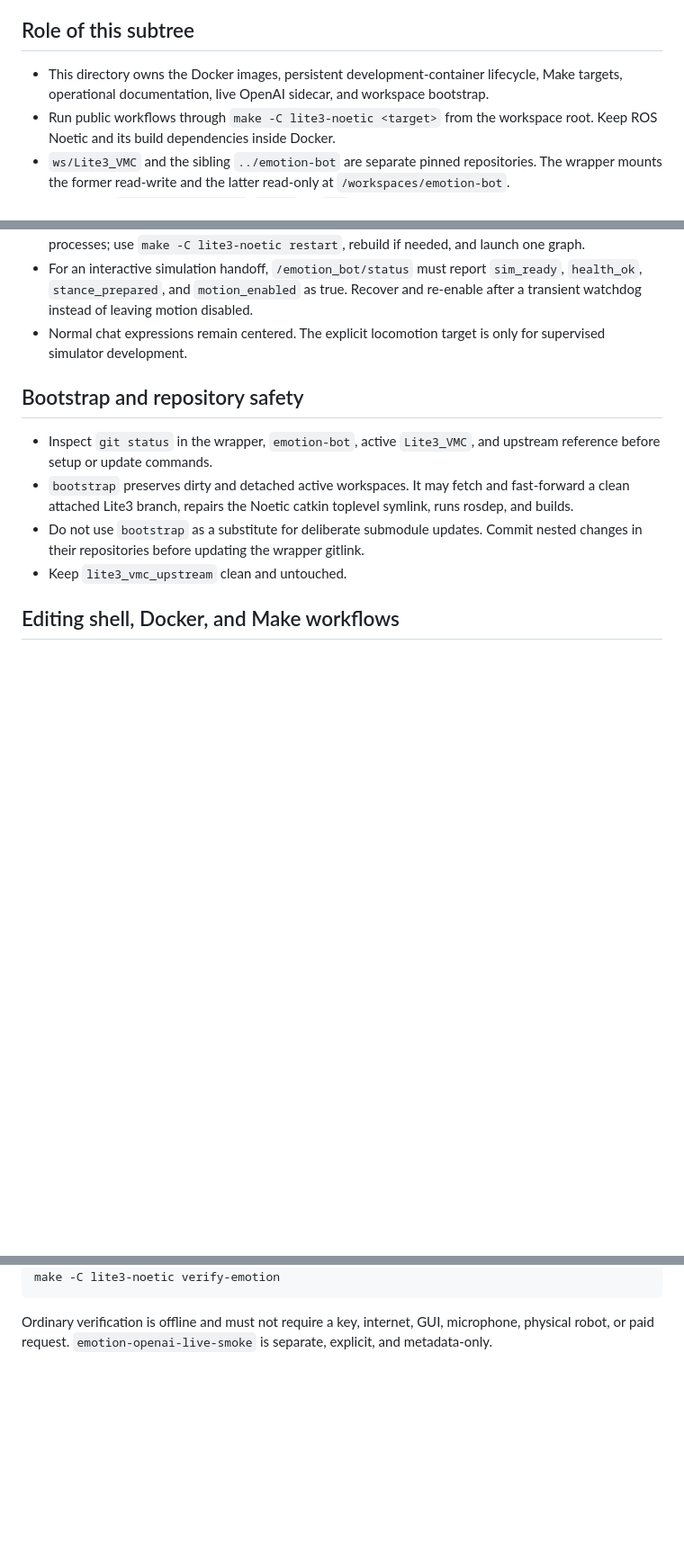
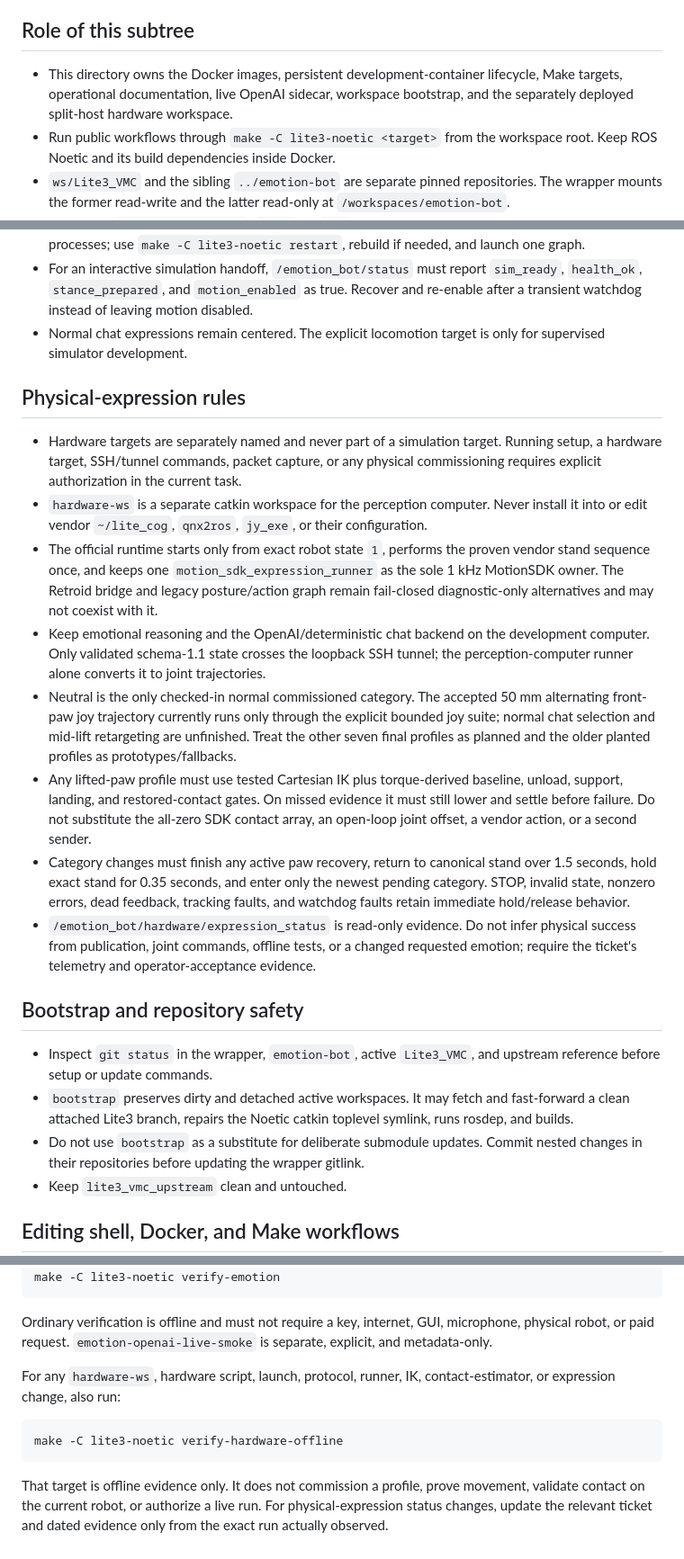
Before and after one commit to dimitarbez/lite3-ros-sim, a Markdown page: lite3-noetic/AGENTS.md, 3 parts joined by grey strips. Shown at 90% size. Drawn GitHub-style; blank space fills up the shorter version.

Commit message:
docs: resync workspace agent guidance

````diff
--- a/lite3-noetic/AGENTS.md
+++ b/lite3-noetic/AGENTS.md
@@ -4,7 +4,7 @@ This file scopes work under `lite3-noetic/`. The workspace-root `AGENTS.md` rema
 
 ## Role of this subtree
 
-- This directory owns the Docker images, persistent development-container lifecycle, Make targets, operational documentation, live OpenAI sidecar, and workspace bootstrap.
+- This directory owns the Docker images, persistent development-container lifecycle, Make targets, operational documentation, live OpenAI sidecar, workspace bootstrap, and the separately deployed split-host hardware workspace.
 - Run public workflows through `make -C lite3-noetic <target>` from the workspace root. Keep ROS Noetic and its build dependencies inside Docker.
 - `ws/Lite3_VMC` and the sibling `../emotion-bot` are separate pinned repositories. The wrapper mounts the former read-write and the latter read-only at `/workspaces/emotion-bot`.
 - Never edit `ws/Lite3_VMC/build`, `devel`, or `log`; they are generated and may contain stale evidence from earlier builds.
@@ -31,6 +33,17 @@ When behavior changes, update every affected layer rather than leaving contradic
 - For an interactive simulation handoff, `/emotion_bot/status` must report `sim_ready`, `health_ok`, `stance_prepared`, and `motion_enabled` as true. Recover and re-enable after a transient watchdog instead of leaving motion disabled.
 - Normal chat expressions remain centered. The explicit locomotion target is only for supervised simulator development.
 
+## Physical-expression rules
+
+- Hardware targets are separately named and never part of a simulation target. Running setup, a hardware target, SSH/tunnel commands, packet capture, or any physical commissioning requires explicit authorization in the current task.
+- `hardware-ws` is a separate catkin workspace for the perception computer. Never install it into or edit vendor `~/lite_cog`, `qnx2ros`, `jy_exe`, or their configuration.
+- The official runtime starts only from exact robot state `1`, performs the proven vendor stand sequence once, and keeps one `motion_sdk_expression_runner` as the sole 1 kHz MotionSDK owner. The Retroid bridge and legacy posture/action graph remain fail-closed diagnostic-only alternatives and may not coexist with it.
+- Keep emotional reasoning and the OpenAI/deterministic chat backend on the development computer. Only validated schema-1.1 state crosses the loopback SSH tunnel; the perception-computer runner alone converts it to joint trajectories.
+- Neutral is the only checked-in normal commissioned category. The accepted 50 mm alternating front-paw joy trajectory currently runs only through the explicit bounded joy suite; normal chat selection and mid-lift retargeting are unfinished. Treat the other seven final profiles as planned and the older planted profiles as prototypes/fallbacks.
+- Any lifted-paw profile must use tested Cartesian IK plus torque-derived baseline, unload, support, landing, and restored-contact gates. On missed evidence it must still lower and settle before failure. Do not substitute the all-zero SDK contact array, an open-loop joint offset, a vendor action, or a second sender.
+- Category changes must finish any active paw recovery, return to canonical stand over 1.5 seconds, hold exact stand for 0.35 seconds, and enter only the newest pending category. STOP, invalid state, nonzero errors, dead feedback, tracking faults, and watchdog faults retain immediate hold/release behavior.
+- `/emotion_bot/hardware/expression_status` is read-only evidence. Do not infer physical success from publication, joint commands, offline tests, or a changed requested emotion; require the ticket's telemetry and operator-acceptance evidence.
+
 ## Bootstrap and repository safety
 
 - Inspect `git status` in the wrapper, `emotion-bot`, active `Lite3_VMC`, and upstream reference before setup or update commands.
@@ -70,3 +84,11 @@ make -C lite3-noetic verify-emotion
 ```
 
 Ordinary verification is offline and must not require a key, internet, GUI, microphone, physical robot, or paid request. `emotion-openai-live-smoke` is separate, explicit, and metadata-only.
+
+For any `hardware-ws`, hardware script, launch, protocol, runner, IK, contact-estimator, or expression change, also run:
+
+```bash
+make -C lite3-noetic verify-hardware-offline
+```
+
+That target is offline evidence only. It does not commission a profile, prove movement, validate contact on the current robot, or authorize a live run. For physical-expression status changes, update the relevant ticket and dated evidence only from the exact run actually observed.
````
Also changed, not shown: other parts of lite3-noetic/AGENTS.md (+3 -0 lines), AGENTS.md (+15 -7 lines).
